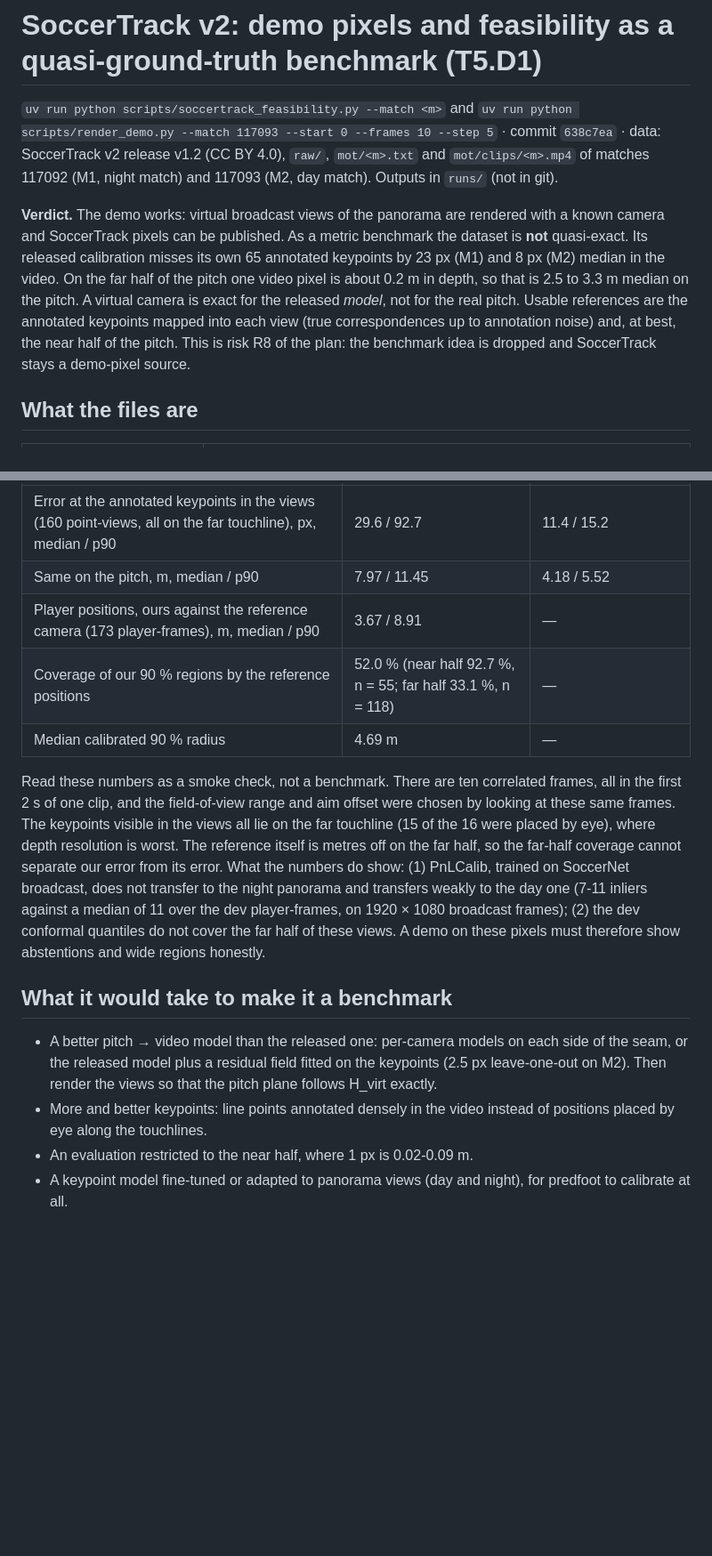
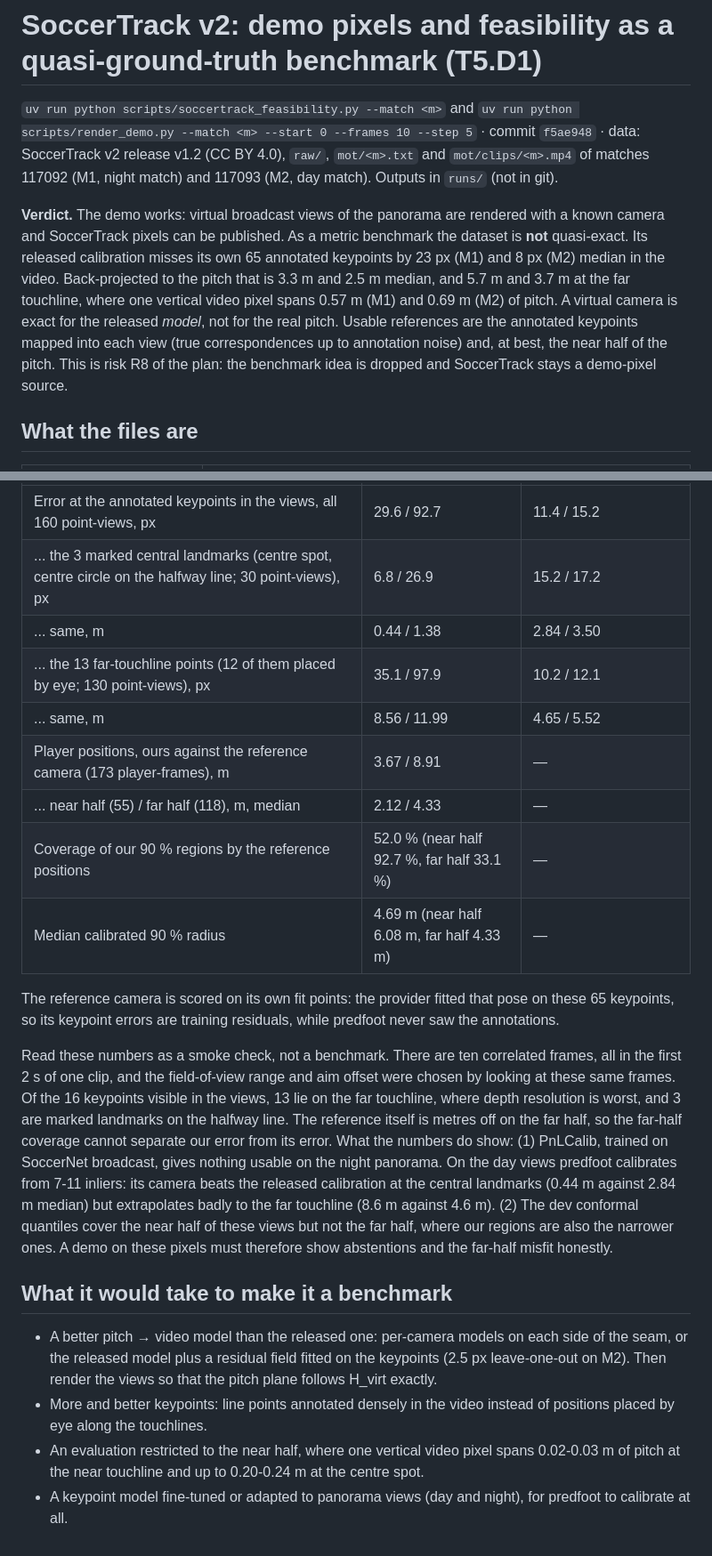
Before and after one commit to zkyasin/predfoot, a Markdown page: reports/soccertrack_v2.md, 2 parts joined by grey strips. Shown at 89% size. Rendered like a GitHub page; blank space fills up the shorter version.

```diff
--- a/reports/soccertrack_v2.md
+++ b/reports/soccertrack_v2.md
@@ -1,17 +1,18 @@
 # SoccerTrack v2: demo pixels and feasibility as a quasi-ground-truth benchmark (T5.D1)
 
 `uv run python scripts/soccertrack_feasibility.py --match <m>` and
-`uv run python scripts/render_demo.py --match 117093 --start 0 --frames 10 --step 5` · commit `638c7ea` ·
+`uv run python scripts/render_demo.py --match <m> --start 0 --frames 10 --step 5` · commit `f5ae948` ·
 data: SoccerTrack v2 release v1.2 (CC BY 4.0), `raw/`, `mot/<m>.txt` and `mot/clips/<m>.mp4` of matches
 117092 (M1, night match) and 117093 (M2, day match). Outputs in `runs/` (not in git).
 
 **Verdict.** The demo works: virtual broadcast views of the panorama are rendered with a known camera and
 SoccerTrack pixels can be published. As a metric benchmark the dataset is **not** quasi-exact. Its released
-calibration misses its own 65 annotated keypoints by 23 px (M1) and 8 px (M2) median in the video. On the far
-half of the pitch one video pixel is about 0.2 m in depth, so that is 2.5 to 3.3 m median on the pitch. A
-virtual camera is exact for the released *model*, not for the real pitch. Usable references are the annotated
-keypoints mapped into each view (true correspondences up to annotation noise) and, at best, the near half of
-the pitch. This is risk R8 of the plan: the benchmark idea is dropped and SoccerTrack stays a demo-pixel source.
+calibration misses its own 65 annotated keypoints by 23 px (M1) and 8 px (M2) median in the video. Back-projected
+to the pitch that is 3.3 m and 2.5 m median, and 5.7 m and 3.7 m at the far touchline, where one vertical video
+pixel spans 0.57 m (M1) and 0.69 m (M2) of pitch. A virtual camera is exact for the released *model*, not for
+the real pitch. Usable references are the annotated keypoints mapped into each view (true correspondences up to
+annotation noise) and, at best, the near half of the pitch. This is risk R8 of the plan: the benchmark idea is
+dropped and SoccerTrack stays a demo-pixel source.
 
 ## What the files are
 
@@ -97,18 +113,28 @@ views, a domain shift**: there is no SoccerTrack data to recalibrate on.
 |---|---|---|
-| Error at the annotated keypoints in the views (160 point-views, all on the far touchline), px, median / p90 | 29.6 / 92.7 | 11.4 / 15.2 |
-| Same on the pitch, m, median / p90 | 7.97 / 11.45 | 4.18 / 5.52 |
-| Player positions, ours against the reference camera (173 player-frames), m, median / p90 | 3.67 / 8.91 | — |
-| Coverage of our 90 % regions by the reference positions | 52.0 % (near half 92.7 %, n = 55; far half 33.1 %, n = 118) | — |
-| Median calibrated 90 % radius | 4.69 m | — |
+| Error at the annotated keypoints in the views, all 160 point-views, px | 29.6 / 92.7 | 11.4 / 15.2 |
+| ... the 3 marked central landmarks (centre spot, centre circle on the halfway line; 30 point-views), px | 6.8 / 26.9 | 15.2 / 17.2 |
+| ... same, m | 0.44 / 1.38 | 2.84 / 3.50 |
+| ... the 13 far-touchline points (12 of them placed by eye; 130 point-views), px | 35.1 / 97.9 | 10.2 / 12.1 |
+| ... same, m | 8.56 / 11.99 | 4.65 / 5.52 |
+| Player positions, ours against the reference camera (173 player-frames), m | 3.67 / 8.91 | — |
+| ... near half (55) / far half (118), m, median | 2.12 / 4.33 | — |
+| Coverage of our 90 % regions by the reference positions | 52.0 % (near half 92.7 %, far half 33.1 %) | — |
+| Median calibrated 90 % radius | 4.69 m (near half 6.08 m, far half 4.33 m) | — |
+
+The reference camera is scored on its own fit points: the provider fitted that pose on these 65 keypoints, so
+its keypoint errors are training residuals, while predfoot never saw the annotations.
 
 Read these numbers as a smoke check, not a benchmark. There are ten correlated frames, all in the first 2 s of
-one clip, and the field-of-view range and aim offset were chosen by looking at these same frames. The keypoints
-visible in the views all lie on the far touchline (15 of the 16 were placed by eye), where depth resolution is worst. The reference
-itself is metres off on the far half, so the far-half coverage cannot separate our error from its error.
-What the numbers do show: (1) PnLCalib, trained on SoccerNet broadcast, does not transfer to the night
-panorama and transfers weakly to the day one (7-11 inliers against a median of 11 over the dev player-frames, on 1920 × 1080
-broadcast frames); (2) the dev conformal quantiles do not cover the far half of these views. A demo on these
-pixels must therefore show abstentions and wide regions honestly.
+one clip, and the field-of-view range and aim offset were chosen by looking at these same frames. Of the 16
+keypoints visible in the views, 13 lie on the far touchline, where depth resolution is worst, and 3 are marked
+landmarks on the halfway line. The reference itself is metres off on the far half, so the far-half coverage
+cannot separate our error from its error.
+What the numbers do show: (1) PnLCalib, trained on SoccerNet broadcast, gives nothing usable on the night
+panorama. On the day views predfoot calibrates from 7-11 inliers: its camera beats the released calibration at
+the central landmarks (0.44 m against 2.84 m median) but extrapolates badly to the far touchline (8.6 m against
+4.6 m). (2) The dev conformal quantiles cover the near half of these views but not the far half, where our
+regions are also the narrower ones. A demo on these pixels must therefore show abstentions and the far-half
+misfit honestly.
 
 ## What it would take to make it a benchmark
 
@@ -117,5 +143,6 @@ pixels must therefore show abstentions and wide regions honestly.
   views so that the pitch plane follows H_virt exactly.
 - More and better keypoints: line points annotated densely in the video instead of positions placed by eye
   along the touchlines.
-- An evaluation restricted to the near half, where 1 px is 0.02-0.09 m.
+- An evaluation restricted to the near half, where one vertical video pixel spans 0.02-0.03 m of pitch at the
+  near touchline and up to 0.20-0.24 m at the centre spot.
 - A keypoint model fine-tuned or adapted to panorama views (day and night), for predfoot to calibrate at all.
```
Also changed, not shown: other parts of reports/soccertrack_v2.md (+41 -26 lines), CHANGELOG.md (+3 -1 lines), README.md (+15 -7 lines), assets/demo.jpg.
